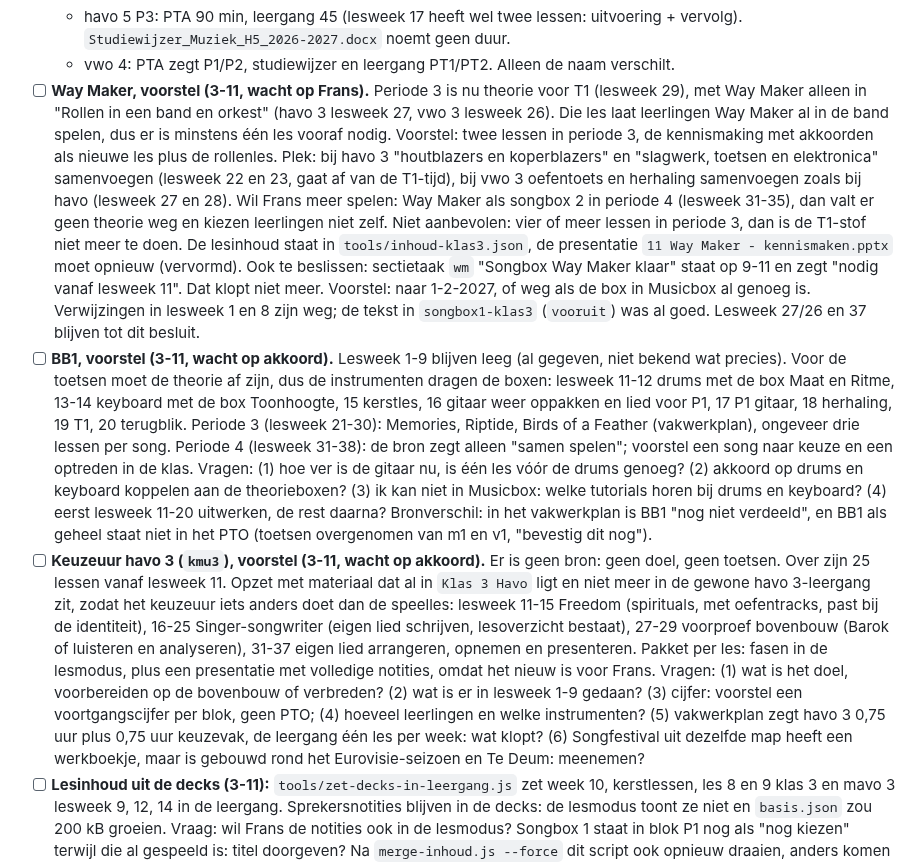
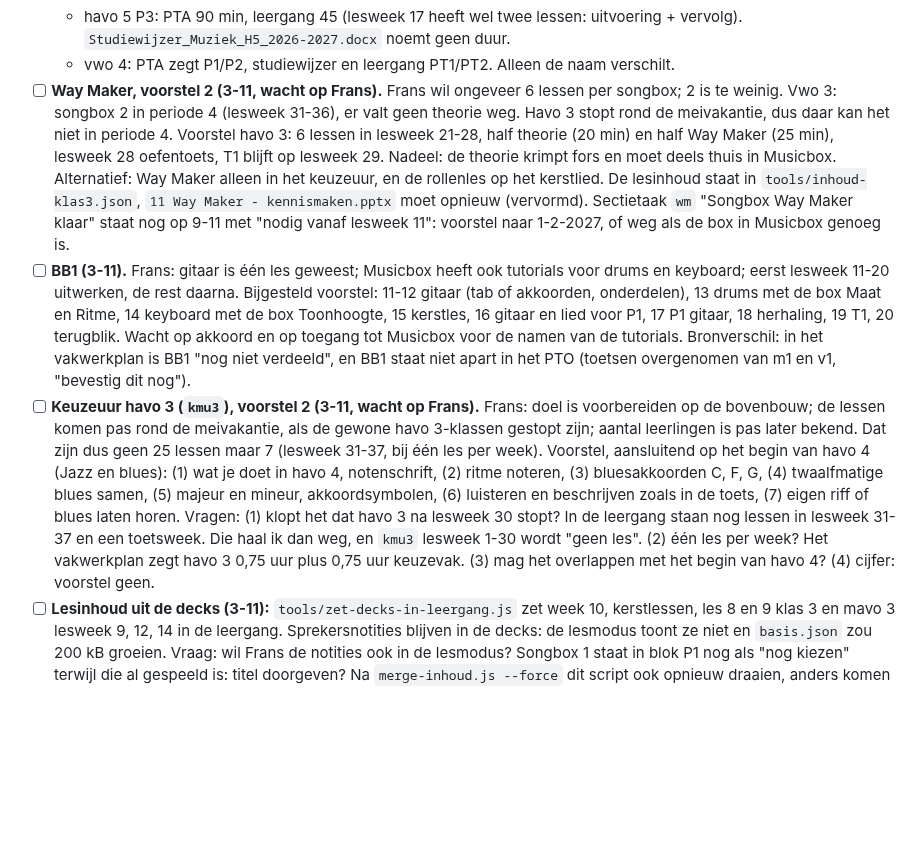
Before and after one commit to fnieuwenhuyzen-rgb/dashboard-docent, a Markdown page: OPEN-PUNTEN.md, the part around the change. Rendered like a GitHub page; blank space fills up the shorter version.

Commit message:
OPEN-PUNTEN: antwoorden Frans over Way Maker, BB1 en keuzeuur verwerkt, voorstellen bijgesteld
Co-Authored-By: Claude Opus 5.5 <noreply@anthropic.com>

```diff
--- a/OPEN-PUNTEN.md
+++ b/OPEN-PUNTEN.md
@@ -29,9 +29,9 @@ Verdeling over sessies (2-11): `basis.json` is één regel, dus samenvoegen bots
   - havo 5 P4: PTA 180 min, leergang 90 (lesweek 21: generale + productie). De studiewijzer ("uiterlijk 16 april") is de SE-grens, geen conflict met februari.
   - havo 5 P3: PTA 90 min, leergang 45 (lesweek 17 heeft wel twee lessen: uitvoering + vervolg). `Studiewijzer_Muziek_H5_2026-2027.docx` noemt geen duur.
   - vwo 4: PTA zegt P1/P2, studiewijzer en leergang PT1/PT2. Alleen de naam verschilt.
-- [ ] **Way Maker, voorstel (3-11, wacht op Frans).** Periode 3 is nu theorie voor T1 (lesweek 29), met Way Maker alleen in "Rollen in een band en orkest" (havo 3 lesweek 27, vwo 3 lesweek 26). Die les laat leerlingen Way Maker al in de band spelen, dus er is minstens één les vooraf nodig. Voorstel: twee lessen in periode 3, de kennismaking met akkoorden als nieuwe les plus de rollenles. Plek: bij havo 3 "houtblazers en koperblazers" en "slagwerk, toetsen en elektronica" samenvoegen (lesweek 22 en 23, gaat af van de T1-tijd), bij vwo 3 oefentoets en herhaling samenvoegen zoals bij havo (lesweek 27 en 28). Wil Frans meer spelen: Way Maker als songbox 2 in periode 4 (lesweek 31-35), dan valt er geen theorie weg en kiezen leerlingen niet zelf. Niet aanbevolen: vier of meer lessen in periode 3, dan is de T1-stof niet meer te doen. De lesinhoud staat in `tools/inhoud-klas3.json`, de presentatie `11 Way Maker - kennismaken.pptx` moet opnieuw (vervormd). Ook te beslissen: sectietaak `wm` "Songbox Way Maker klaar" staat op 9-11 en zegt "nodig vanaf lesweek 11". Dat klopt niet meer. Voorstel: naar 1-2-2027, of weg als de box in Musicbox al genoeg is. Verwijzingen in lesweek 1 en 8 zijn weg; de tekst in `songbox1-klas3` (`vooruit`) was al goed. Lesweek 27/26 en 37 blijven tot dit besluit.
-- [ ] **BB1, voorstel (3-11, wacht op akkoord).** Lesweek 1-9 blijven leeg (al gegeven, niet bekend wat precies). Voor de toetsen moet de theorie af zijn, dus de instrumenten dragen de boxen: lesweek 11-12 drums met de box Maat en Ritme, 13-14 keyboard met de box Toonhoogte, 15 kerstles, 16 gitaar weer oppakken en lied voor P1, 17 P1 gitaar, 18 herhaling, 19 T1, 20 terugblik. Periode 3 (lesweek 21-30): Memories, Riptide, Birds of a Feather (vakwerkplan), ongeveer drie lessen per song. Periode 4 (lesweek 31-38): de bron zegt alleen "samen spelen"; voorstel een song naar keuze en een optreden in de klas. Vragen: (1) hoe ver is de gitaar nu, is één les vóór de drums genoeg? (2) akkoord op drums en keyboard koppelen aan de theorieboxen? (3) ik kan niet in Musicbox: welke tutorials horen bij drums en keyboard? (4) eerst lesweek 11-20 uitwerken, de rest daarna? Bronverschil: in het vakwerkplan is BB1 "nog niet verdeeld", en BB1 als geheel staat niet in het PTO (toetsen overgenomen van m1 en v1, "bevestig dit nog").
-- [ ] **Keuzeuur havo 3 (`kmu3`), voorstel (3-11, wacht op akkoord).** Er is geen bron: geen doel, geen toetsen. Over zijn 25 lessen vanaf lesweek 11. Opzet met materiaal dat al in `Klas 3 Havo` ligt en niet meer in de gewone havo 3-leergang zit, zodat het keuzeuur iets anders doet dan de speelles: lesweek 11-15 Freedom (spirituals, met oefentracks, past bij de identiteit), 16-25 Singer-songwriter (eigen lied schrijven, lesoverzicht bestaat), 27-29 voorproef bovenbouw (Barok of luisteren en analyseren), 31-37 eigen lied arrangeren, opnemen en presenteren. Pakket per les: fasen in de lesmodus, plus een presentatie met volledige notities, omdat het nieuw is voor Frans. Vragen: (1) wat is het doel, voorbereiden op de bovenbouw of verbreden? (2) wat is er in lesweek 1-9 gedaan? (3) cijfer: voorstel een voortgangscijfer per blok, geen PTO; (4) hoeveel leerlingen en welke instrumenten? (5) vakwerkplan zegt havo 3 0,75 uur plus 0,75 uur keuzevak, de leergang één les per week: wat klopt? (6) Songfestival uit dezelfde map heeft een werkboekje, maar is gebouwd rond het Eurovisie-seizoen en Te Deum: meenemen?
+- [ ] **Way Maker, voorstel 2 (3-11, wacht op Frans).** Frans wil ongeveer 6 lessen per songbox; 2 is te weinig. Vwo 3: songbox 2 in periode 4 (lesweek 31-36), er valt geen theorie weg. Havo 3 stopt rond de meivakantie, dus daar kan het niet in periode 4. Voorstel havo 3: 6 lessen in lesweek 21-28, half theorie (20 min) en half Way Maker (25 min), lesweek 28 oefentoets, T1 blijft op lesweek 29. Nadeel: de theorie krimpt fors en moet deels thuis in Musicbox. Alternatief: Way Maker alleen in het keuzeuur, en de rollenles op het kerstlied. De lesinhoud staat in `tools/inhoud-klas3.json`, `11 Way Maker - kennismaken.pptx` moet opnieuw (vervormd). Sectietaak `wm` "Songbox Way Maker klaar" staat nog op 9-11 met "nodig vanaf lesweek 11": voorstel naar 1-2-2027, of weg als de box in Musicbox genoeg is.
+- [ ] **BB1 (3-11).** Frans: gitaar is één les geweest; Musicbox heeft ook tutorials voor drums en keyboard; eerst lesweek 11-20 uitwerken, de rest daarna. Bijgesteld voorstel: 11-12 gitaar (tab of akkoorden, onderdelen), 13 drums met de box Maat en Ritme, 14 keyboard met de box Toonhoogte, 15 kerstles, 16 gitaar en lied voor P1, 17 P1 gitaar, 18 herhaling, 19 T1, 20 terugblik. Wacht op akkoord en op toegang tot Musicbox voor de namen van de tutorials. Bronverschil: in het vakwerkplan is BB1 "nog niet verdeeld", en BB1 staat niet apart in het PTO (toetsen overgenomen van m1 en v1, "bevestig dit nog").
+- [ ] **Keuzeuur havo 3 (`kmu3`), voorstel 2 (3-11, wacht op Frans).** Frans: doel is voorbereiden op de bovenbouw; de lessen komen pas rond de meivakantie, als de gewone havo 3-klassen gestopt zijn; aantal leerlingen is pas later bekend. Dat zijn dus geen 25 lessen maar 7 (lesweek 31-37, bij één les per week). Voorstel, aansluitend op het begin van havo 4 (Jazz en blues): (1) wat je doet in havo 4, notenschrift, (2) ritme noteren, (3) bluesakkoorden C, F, G, (4) twaalfmatige blues samen, (5) majeur en mineur, akkoordsymbolen, (6) luisteren en beschrijven zoals in de toets, (7) eigen riff of blues laten horen. Vragen: (1) klopt het dat havo 3 na lesweek 30 stopt? In de leergang staan nog lessen in lesweek 31-37 en een toetsweek. Die haal ik dan weg, en `kmu3` lesweek 1-30 wordt "geen les". (2) één les per week? Het vakwerkplan zegt havo 3 0,75 uur plus 0,75 uur keuzevak. (3) mag het overlappen met het begin van havo 4? (4) cijfer: voorstel geen.
 - [ ] **Lesinhoud uit de decks (3-11):** `tools/zet-decks-in-leergang.js` zet week 10, kerstlessen, les 8 en 9 klas 3 en mavo 3 lesweek 9, 12, 14 in de leergang. Sprekersnotities blijven in de decks: de lesmodus toont ze niet en `basis.json` zou 200 kB groeien. Vraag: wil Frans de notities ook in de lesmodus? Songbox 1 staat in blok P1 nog als "nog kiezen" terwijl die al gespeeld is: titel doorgeven? Na `merge-inhoud.js --force` dit script ook opnieuw draaien, anders komen de oude fasen terug.
 - [ ] **Vragen bij beoordelingsmodus stap 2:** (1) P4 "Samenspel en eigen rol": telt de groepsscore pas na bevestigen per leerling (nu), of tenzij Frans afwijkt? (2) Groepscriteria per model nakijken; is mavo-samenspel "met de begeleiding" spel in een groep? (3) Cijferkolom alleen met afgeronde cijfers? (4) Toelichtingen van klasgenoten bewaren en op het feedbackblad? (5) Feedbackblad in Encode Sans Light en Bold, omdat Regular niet op de laptop staat: goed? (6) Moet het eigen cijfer ook uit Forms komen (nu intypen)?
 - [ ] **Vragen bij uitval en inhalen (gebouwd, live sinds 2-11):** (1) vanaf hoeveel dagen vóór een toets een melding (nu 21); (2) Zermelo toont een les in een geplande uitvalweek: gaat die door (nu ja); (3) koor en sectieafspraken blijven staan op een afwezige dag (nu ja); (4) havo 5 `lesdagen` wo, ma, ma: klopt de volgorde, want P4 kan op een andere dag vallen.
```
